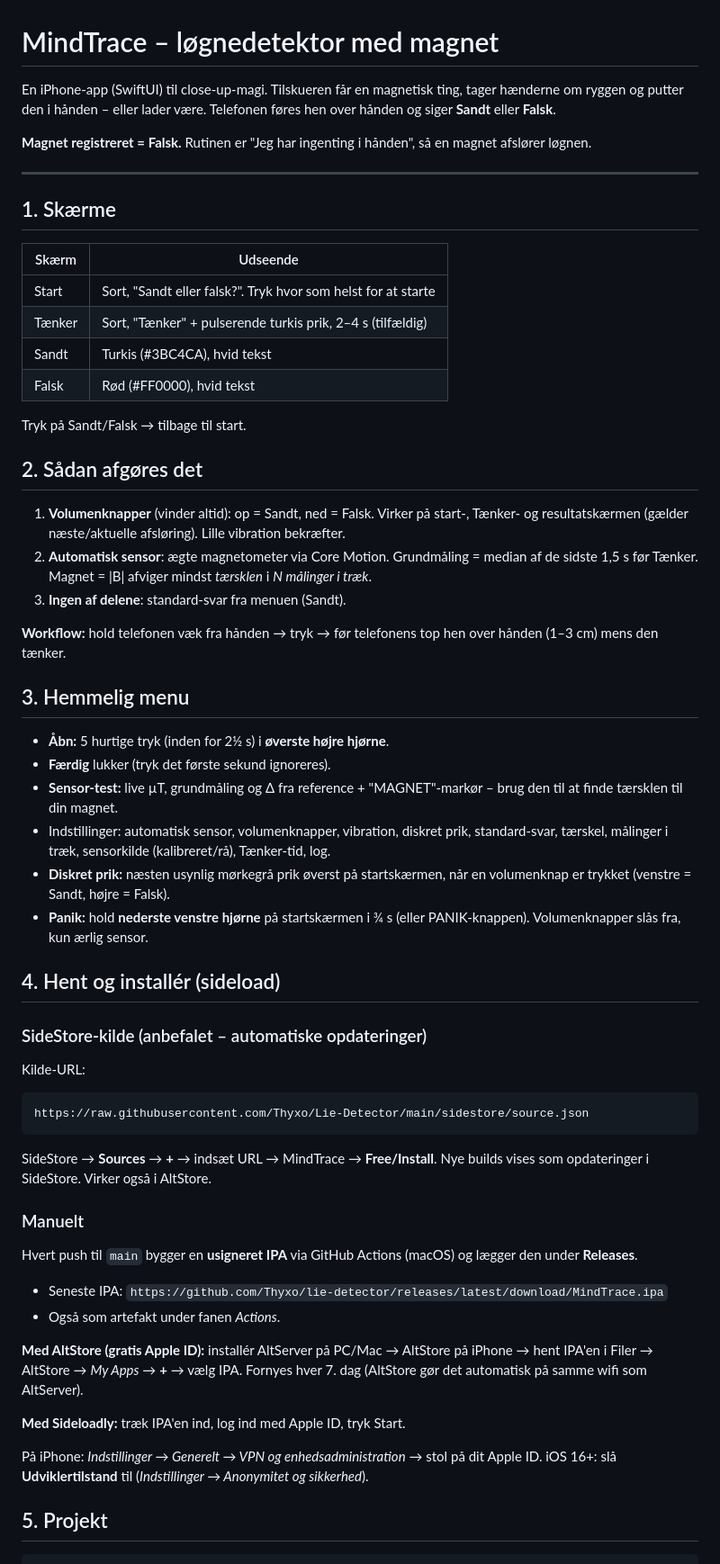
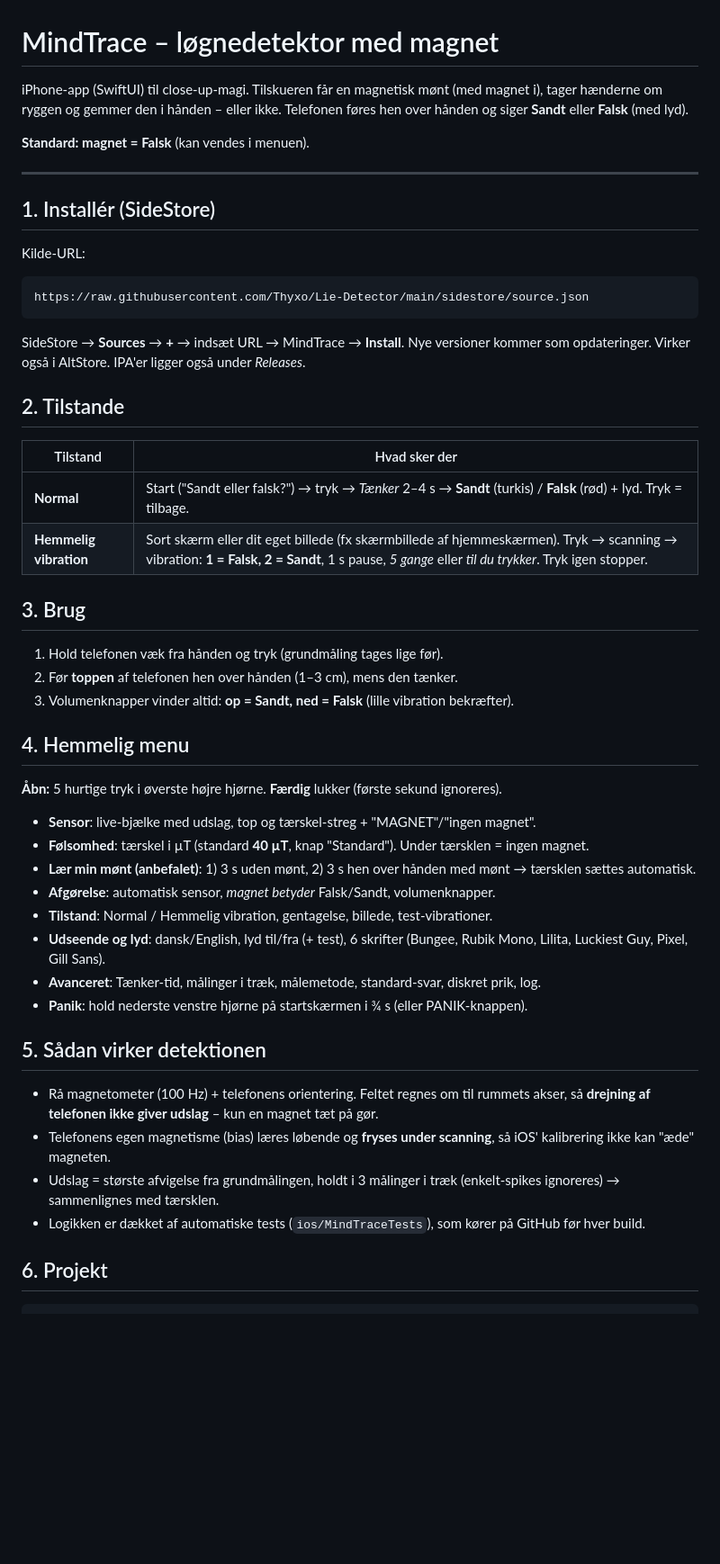
Before and after one commit to Thyxo/Lie-Detector, a Markdown page: README.md, the part around one of its changes. Shown at 90% size. Rendered like a GitHub page; blank space fills up the shorter version.

Commit message:
README for MindTrace 2
Co-Authored-By: Claude Opus 5.5 <noreply@anthropic.com>
Claude-Session: https://claude.ai/code/session_01RkXUPoj8HuhYi4K7wWsVnt

````diff
--- a/README.md
+++ b/README.md
@@ -1,56 +1,46 @@
 # MindTrace – løgnedetektor med magnet
 
-En iPhone-app (SwiftUI) til close-up-magi. Tilskueren får en magnetisk ting, tager hænderne om ryggen og putter den i hånden – eller lader være. Telefonen føres hen over hånden og siger **Sandt** eller **Falsk**.
+iPhone-app (SwiftUI) til close-up-magi. Tilskueren får en magnetisk mønt (med magnet i), tager hænderne om ryggen og gemmer den i hånden – eller ikke. Telefonen føres hen over hånden og siger **Sandt** eller **Falsk** (med lyd).
 
-**Magnet registreret = Falsk.** Rutinen er "Jeg har ingenting i hånden", så en magnet afslører løgnen.
+**Standard: magnet = Falsk** (kan vendes i menuen).
 
 ---
 
-## 1. Skærme
-| Skærm | Udseende |
-|---|---|
-| Start | Sort, "Sandt eller falsk?". Tryk hvor som helst for at starte |
-| Tænker | Sort, "Tænker" + pulserende turkis prik, 2–4 s (tilfældig) |
-| Sandt | Turkis (#3BC4CA), hvid tekst |
-| Falsk | Rød (#FF0000), hvid tekst |
-
-Tryk på Sandt/Falsk → tilbage til start.
-
-## 2. Sådan afgøres det
-1. **Volumenknapper** (vinder altid): op = Sandt, ned = Falsk. Virker på start-, Tænker- og resultatskærmen (gælder næste/aktuelle afsløring). Lille vibration bekræfter.
-2. **Automatisk sensor**: ægte magnetometer via Core Motion. Grundmåling = median af de sidste 1,5 s før Tænker. Magnet = |B| afviger mindst *tærsklen* i *N målinger i træk*.
-3. **Ingen af delene**: standard-svar fra menuen (Sandt).
-
-**Workflow:** hold telefonen væk fra hånden → tryk → før telefonens top hen over hånden (1–3 cm) mens den tænker.
-
-## 3. Hemmelig menu
-- **Åbn:** 5 hurtige tryk (inden for 2½ s) i **øverste højre hjørne**.
-- **Færdig** lukker (tryk det første sekund ignoreres).
-- **Sensor-test:** live µT, grundmåling og Δ fra reference + "MAGNET"-markør – brug den til at finde tærsklen til din magnet.
-- Indstillinger: automatisk sensor, volumenknapper, vibration, diskret prik, standard-svar, tærskel, målinger i træk, sensorkilde (kalibreret/rå), Tænker-tid, log.
-- **Diskret prik:** næsten usynlig mørkegrå prik øverst på startskærmen, når en volumenknap er trykket (venstre = Sandt, højre = Falsk).
-- **Panik:** hold **nederste venstre hjørne** på startskærmen i ¾ s (eller PANIK-knappen). Volumenknapper slås fra, kun ærlig sensor.
-
-## 4. Hent og installér (sideload)
-
-### SideStore-kilde (anbefalet – automatiske opdateringer)
+## 1. Installér (SideStore)
 Kilde-URL:
 ```
 https://raw.githubusercontent.com/Thyxo/Lie-Detector/main/sidestore/source.json
 ```
-SideStore → **Sources** → **+** → indsæt URL → MindTrace → **Free/Install**. Nye builds vises som opdateringer i SideStore. Virker også i AltStore.
+SideStore → **Sources** → **+** → indsæt URL → MindTrace → **Install**. Nye versioner kommer som opdateringer. Virker også i AltStore. IPA'er ligger også under *Releases*.
 
-### Manuelt
-Hvert push til `main` bygger en **usigneret IPA** via GitHub Actions (macOS) og lægger den under **Releases**.
+## 2. Tilstande
+| Tilstand | Hvad sker der |
+|---|---|
+| **Normal** | Start ("Sandt eller falsk?") → tryk → *Tænker* 2–4 s → **Sandt** (turkis) / **Falsk** (rød) + lyd. Tryk = tilbage. |
+| **Hemmelig vibration** | Sort skærm eller dit eget billede (fx skærmbillede af hjemmeskærmen). Tryk → scanning → vibration: **1 = Falsk, 2 = Sandt**, 1 s pause, *5 gange* eller *til du trykker*. Tryk igen stopper. |
 
-- Seneste IPA: `https://github.com/Thyxo/lie-detector/releases/latest/download/MindTrace.ipa`
-- Også som artefakt under fanen *Actions*.
+## 3. Brug
+1. Hold telefonen væk fra hånden og tryk (grundmåling tages lige før).
+2. Før **toppen** af telefonen hen over hånden (1–3 cm), mens den tænker.
+3. Volumenknapper vinder altid: **op = Sandt, ned = Falsk** (lille vibration bekræfter).
 
-**Med AltStore (gratis Apple ID):** installér AltServer på PC/Mac → AltStore på iPhone → hent IPA'en i Filer → AltStore → *My Apps* → **+** → vælg IPA. Fornyes hver 7. dag (AltStore gør det automatisk på samme wifi som AltServer).
+## 4. Hemmelig menu
+**Åbn:** 5 hurtige tryk i øverste højre hjørne. **Færdig** lukker (første sekund ignoreres).
 
-**Med Sideloadly:** træk IPA'en ind, log ind med Apple ID, tryk Start.
+- **Sensor**: live-bjælke med udslag, top og tærskel-streg + "MAGNET"/"ingen magnet".
+- **Følsomhed**: tærskel i µT (standard **40 µT**, knap "Standard"). Under tærsklen = ingen magnet.
+- **Lær min mønt (anbefalet)**: 1) 3 s uden mønt, 2) 3 s hen over hånden med mønt → tærsklen sættes automatisk.
+- **Afgørelse**: automatisk sensor, *magnet betyder* Falsk/Sandt, volumenknapper.
+- **Tilstand**: Normal / Hemmelig vibration, gentagelse, billede, test-vibrationer.
+- **Udseende og lyd**: dansk/English, lyd til/fra (+ test), 6 skrifter (Bungee, Rubik Mono, Lilita, Luckiest Guy, Pixel, Gill Sans).
+- **Avanceret**: Tænker-tid, målinger i træk, målemetode, standard-svar, diskret prik, log.
+- **Panik**: hold nederste venstre hjørne på startskærmen i ¾ s (eller PANIK-knappen).
 
-På iPhone: *Indstillinger → Generelt → VPN og enhedsadministration* → stol på dit Apple ID. iOS 16+: slå **Udviklertilstand** til (*Indstillinger → Anonymitet og sikkerhed*).
+## 5. Sådan virker detektionen
+- Rå magnetometer (100 Hz) + telefonens orientering. Feltet regnes om til rummets akser, så **drejning af telefonen ikke giver udslag** – kun en magnet tæt på gør.
+- Telefonens egen magnetisme (bias) læres løbende og **fryses under scanning**, så iOS' kalibrering ikke kan "æde" magneten.
+- Udslag = største afvigelse fra grundmålingen, holdt i 3 målinger i træk (enkelt-spikes ignoreres) → sammenlignes med tærsklen.
+- Logikken er dækket af automatiske tests (`ios/MindTraceTests`), som kører på GitHub før hver build.
 
-## 5. Projekt
+## 6. Projekt
 ```
````
Also changed, not shown: other parts of README.md (+15 -18 lines).
